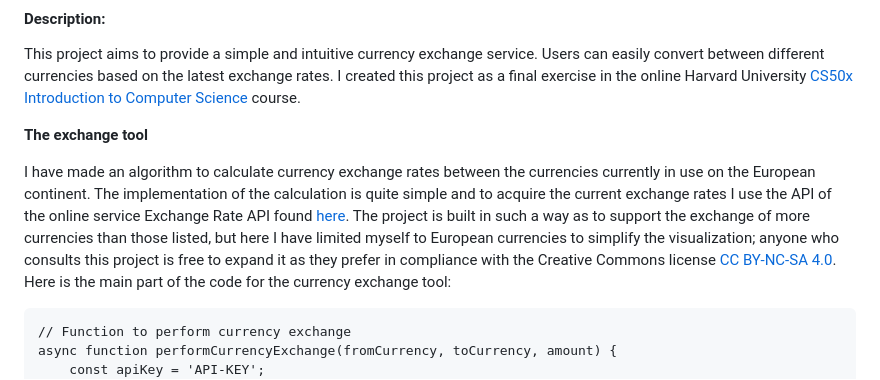
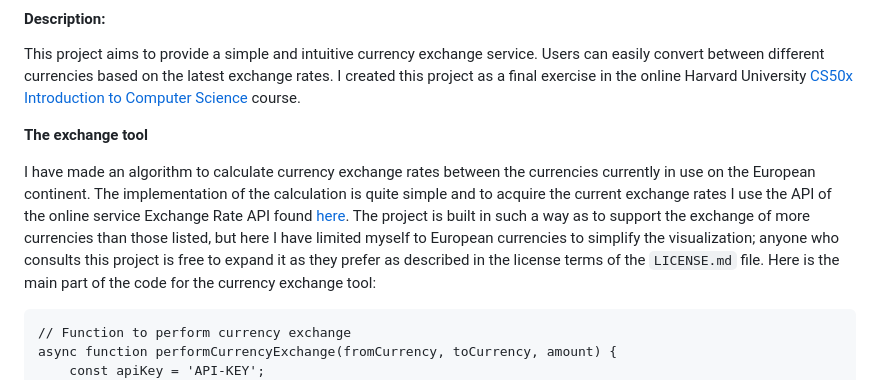
Before and after one commit to massimovaresio/CS50x-final-project, a Markdown page: README.md, the part around the change. Rendered like a GitHub page.

````diff
--- a/README.md
+++ b/README.md
@@ -9,7 +9,7 @@ I created this project as a final exercise in the online Harvard University [CS5
 **The exchange tool**
 
 I have made an algorithm to calculate currency exchange rates between the currencies currently in use on the European continent.
-The implementation of the calculation is quite simple and to acquire the current exchange rates I use the API of the online service Exchange Rate API found [here](https://exchangeratesapi.io/). The project is built in such a way as to support the exchange of more currencies than those listed, but here I have limited myself to European currencies to simplify the visualization; anyone who consults this project is free to expand it as they prefer in compliance with the Creative Commons license [CC BY-NC-SA 4.0](https://creativecommons.org/licenses/by-nc-sa/4.0/).
+The implementation of the calculation is quite simple and to acquire the current exchange rates I use the API of the online service Exchange Rate API found [here](https://exchangeratesapi.io/). The project is built in such a way as to support the exchange of more currencies than those listed, but here I have limited myself to European currencies to simplify the visualization; anyone who consults this project is free to expand it as they prefer as described in the license terms of the `LICENSE.md` file.
 Here is the main part of the code for the currency exchange tool:
 ```
 // Function to perform currency exchange
````
